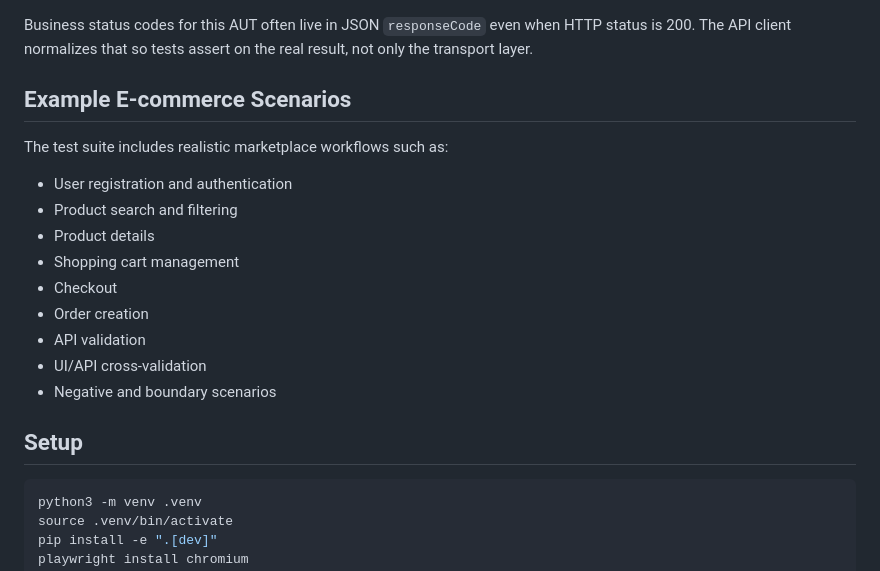
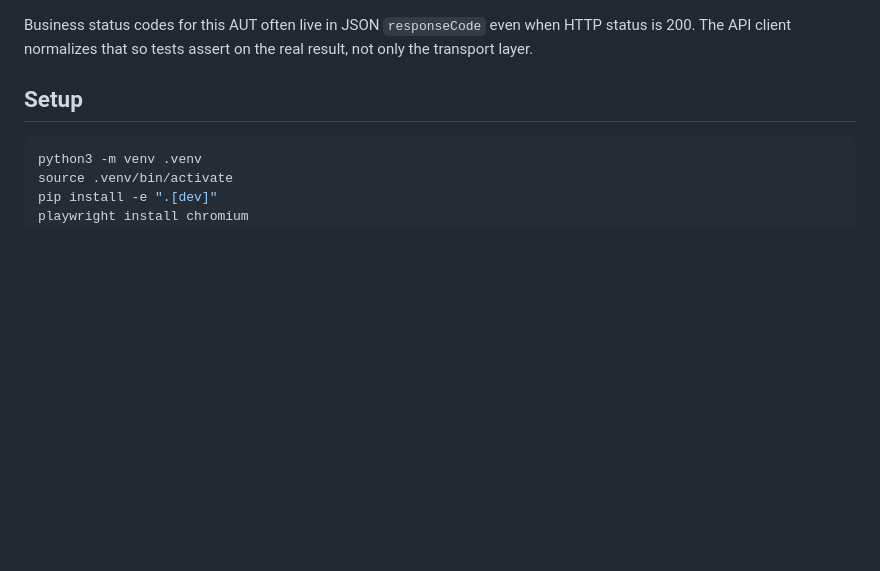
Before and after one commit to WolfGung/Marketplace-Test-Automation-Framework, a Markdown page: README.md, the part around the change. Rendered like a GitHub page; blank space fills up the shorter version.

Commit message:
Cut the keyword list the rest of this README replaced
`## Example E-commerce Scenarios` was nine bullets of the shape this work
exists to remove — "Product details", "API validation", "Negative and boundary
scenarios" — two sections below four decisions that each say what was chosen
and why. A reader who has just been told where a check sits and what would
break if it did not exist learns nothing from the same ground restated as
adjectives.

One of the bullets was also false. "Product search and filtering" names
coverage this suite does not have: search is checked against the API and
through the page, and there is no filtering test anywhere in it. A list that
nobody maintains because nobody reads it is exactly where a claim like that
survives.

```diff
--- a/README.md
+++ b/README.md
@@ -82,20 +82,6 @@ tests/
 That split is the four decisions above in directory form: a test module holds assertions and nothing else, everything a test reuses sits under `src/ecom_taf/` where a change in the application lands once, and `tests/unit/` checks that framework rather than the marketplace.
 
 Business status codes for this AUT often live in JSON `responseCode` even when HTTP status is 200. The API client normalizes that so tests assert on the real result, not only the transport layer.
-
-## Example E-commerce Scenarios
-
-The test suite includes realistic marketplace workflows such as:
-
-- User registration and authentication
-- Product search and filtering
-- Product details
-- Shopping cart management
-- Checkout
-- Order creation
-- API validation
-- UI/API cross-validation
-- Negative and boundary scenarios
 
 ## Setup
 
```
